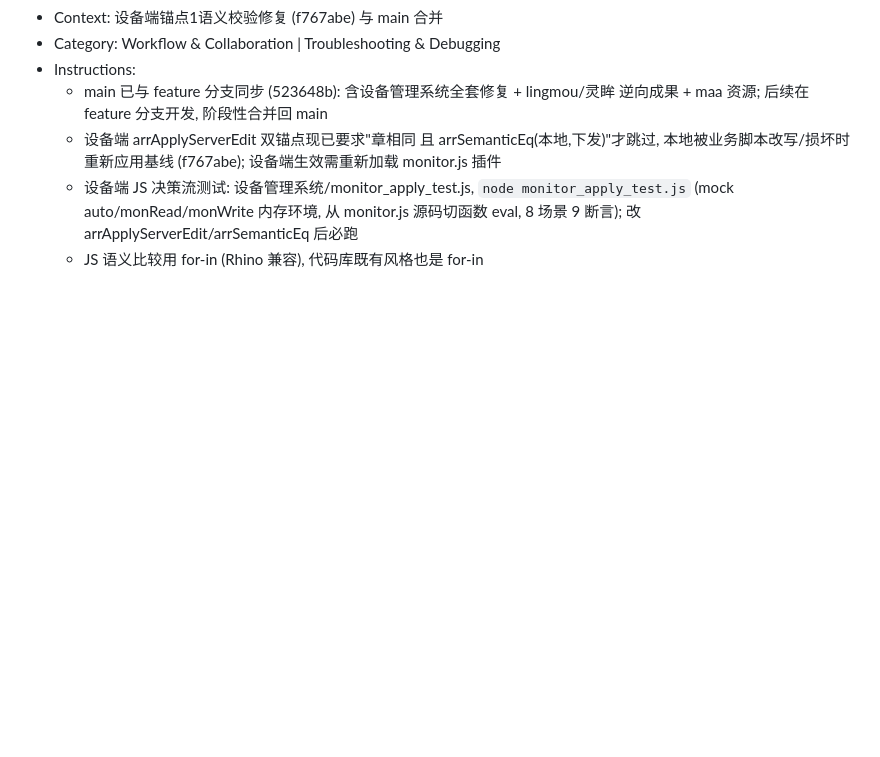
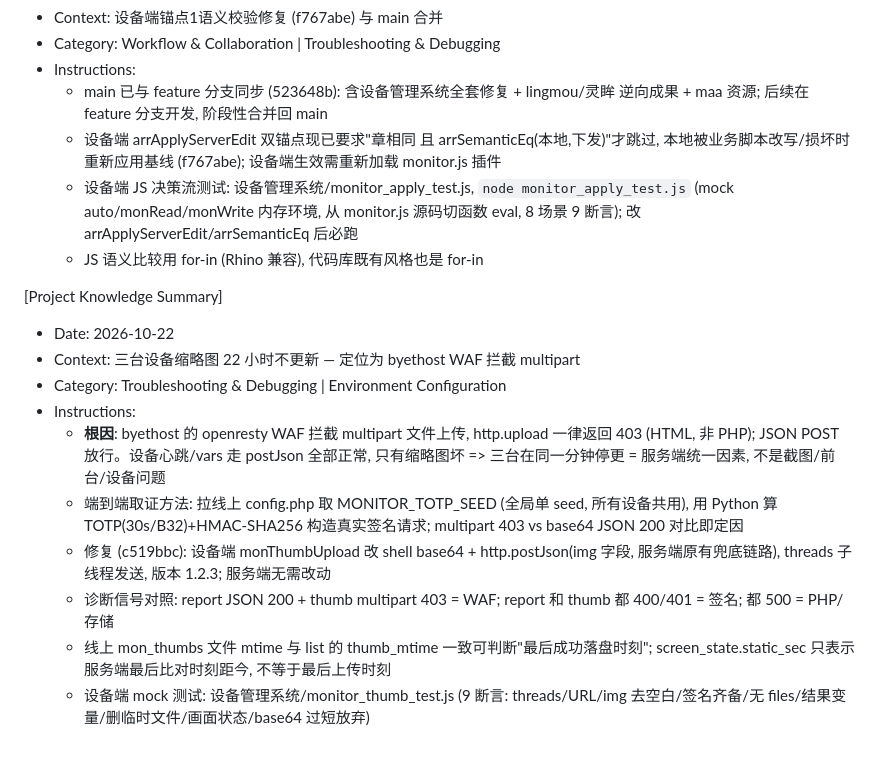
Before and after one commit to q2498755236/-, a Markdown page: .monkeycode/MEMORY.md, the part around the change. Drawn GitHub-style; blank space fills up the shorter version.

Commit message:
docs: MEMORY 记录 WAF 拦截 multipart 的根因与取证修复方法 Co-authored-by: monkeycode-ai <monkeycode-ai@chaitin.com>

```diff
--- a/.monkeycode/MEMORY.md
+++ b/.monkeycode/MEMORY.md
@@ -285,3 +285,15 @@ Entries discovered by the Agent during task execution should follow this format:
   - 设备端 arrApplyServerEdit 双锚点现已要求"章相同 且 arrSemanticEq(本地,下发)"才跳过, 本地被业务脚本改写/损坏时重新应用基线 (f767abe); 设备端生效需重新加载 monitor.js 插件
   - 设备端 JS 决策流测试: 设备管理系统/monitor_apply_test.js, `node monitor_apply_test.js` (mock auto/monRead/monWrite 内存环境, 从 monitor.js 源码切函数 eval, 8 场景 9 断言); 改 arrApplyServerEdit/arrSemanticEq 后必跑
   - JS 语义比较用 for-in (Rhino 兼容), 代码库既有风格也是 for-in
+
+[Project Knowledge Summary]
+- Date: 2026-10-22
+- Context: 三台设备缩略图 22 小时不更新 — 定位为 byethost WAF 拦截 multipart
+- Category: Troubleshooting & Debugging | Environment Configuration
+- Instructions:
+  - **根因**: byethost 的 openresty WAF 拦截 multipart 文件上传, http.upload 一律返回 403 (HTML, 非 PHP); JSON POST 放行。设备心跳/vars 走 postJson 全部正常, 只有缩略图坏 => 三台在同一分钟停更 = 服务端统一因素, 不是截图/前台/设备问题
+  - 端到端取证方法: 拉线上 config.php 取 MONITOR_TOTP_SEED (全局单 seed, 所有设备共用), 用 Python 算 TOTP(30s/B32)+HMAC-SHA256 构造真实签名请求; multipart 403 vs base64 JSON 200 对比即定因
+  - 修复 (c519bbc): 设备端 monThumbUpload 改 shell base64 + http.postJson(img 字段, 服务端原有兜底链路), threads 子线程发送, 版本 1.2.3; 服务端无需改动
+  - 诊断信号对照: report JSON 200 + thumb multipart 403 = WAF; report 和 thumb 都 400/401 = 签名; 都 500 = PHP/存储
+  - 线上 mon_thumbs 文件 mtime 与 list 的 thumb_mtime 一致可判断"最后成功落盘时刻"; screen_state.static_sec 只表示服务端最后比对时刻距今, 不等于最后上传时刻
+  - 设备端 mock 测试: 设备管理系统/monitor_thumb_test.js (9 断言: threads/URL/img 去空白/签名齐备/无 files/结果变量/删临时文件/画面状态/base64 过短放弃)
```
